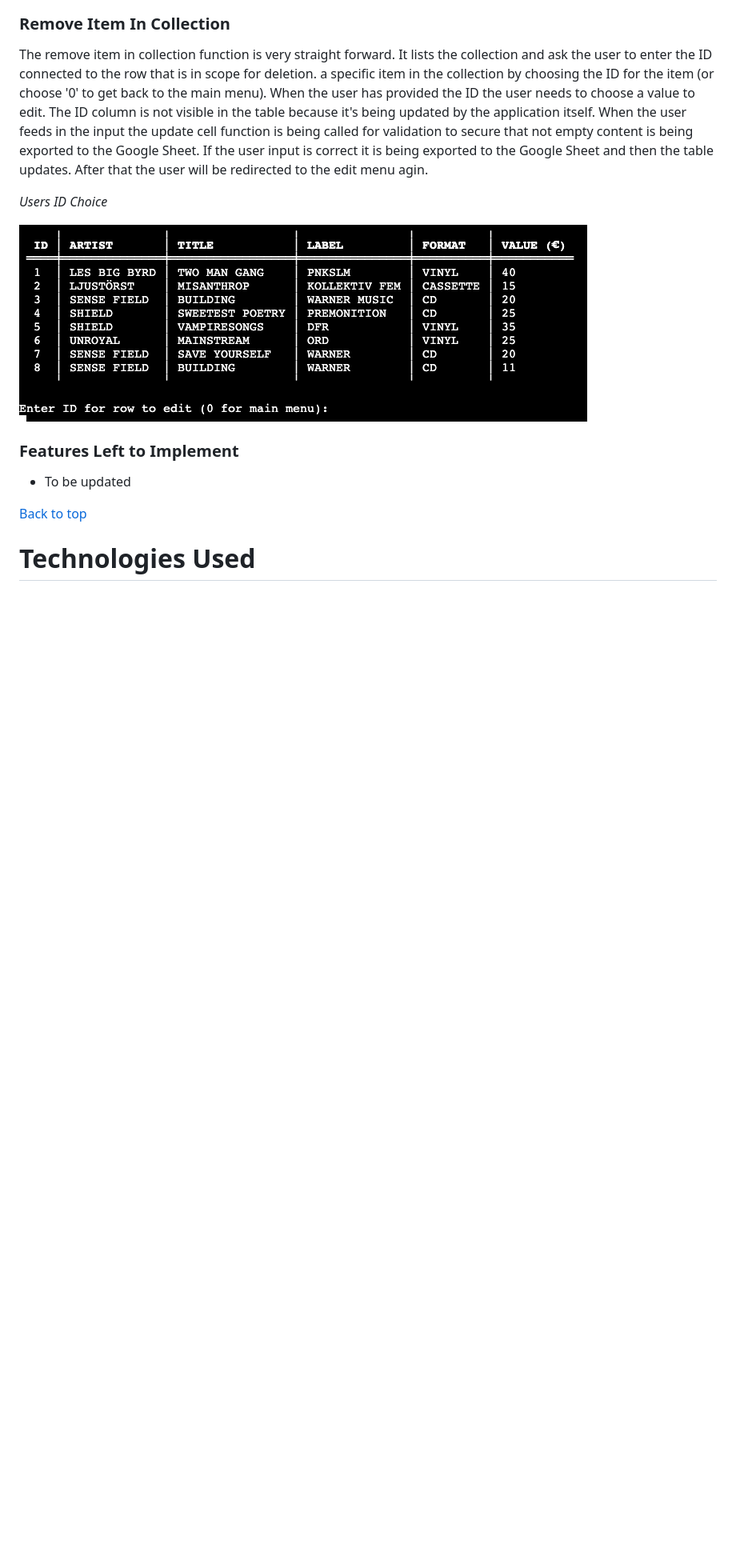
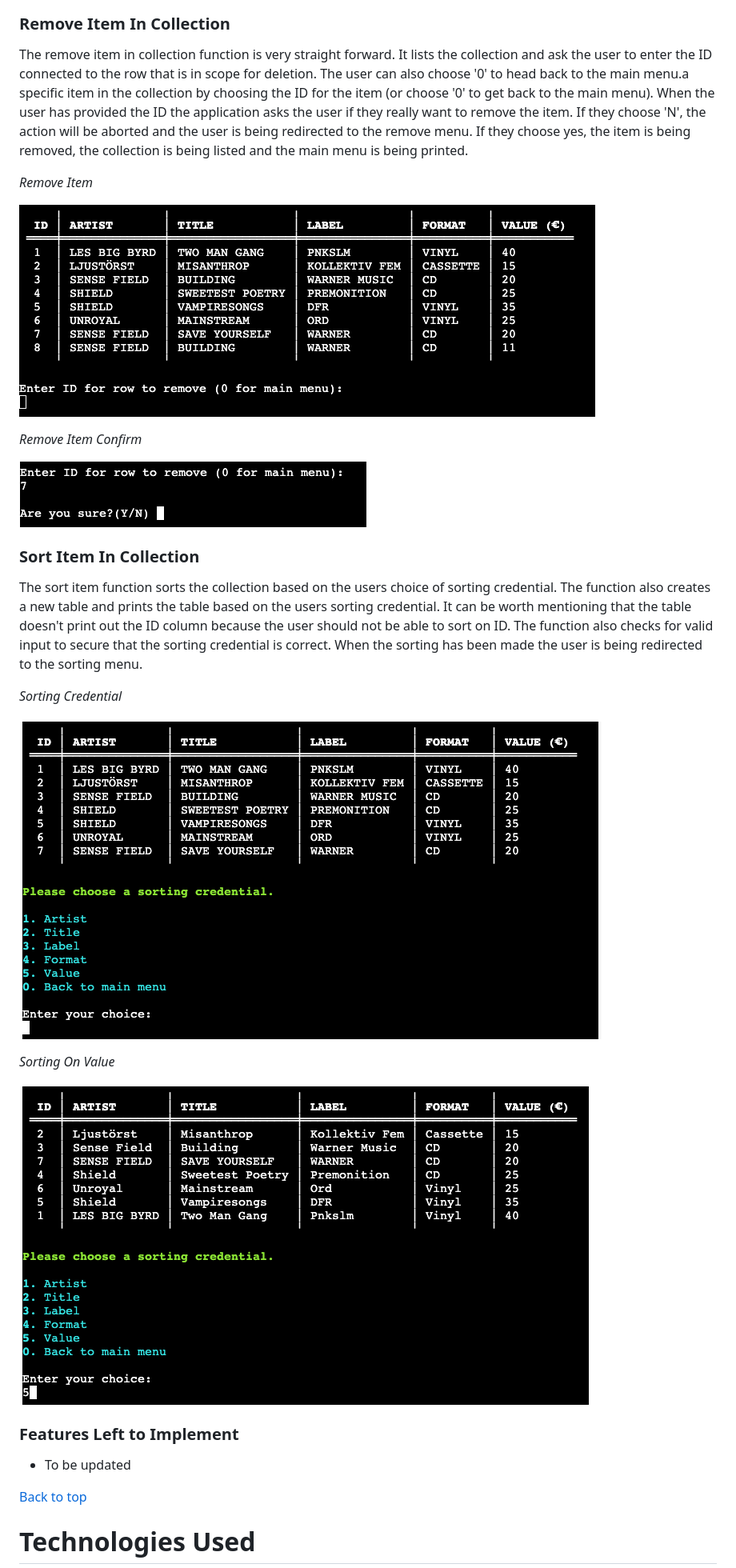
Before and after one commit to worldofmarcus/project-portfolio-3, a Markdown page: README.md, the part around the change printed below. Shown: that part at 80% size. Drawn GitHub-style; pictures changed too: readme/assets/images/remove_confirm.png (added), readme/assets/images/remove_item.png (added), readme/assets/images/sorting_credential.png (added); blank space fills up the shorter version.

```diff
--- a/README.md
+++ b/README.md
@@ -190,15 +190,26 @@ The edit item in collection function let's the user edit a specific item in the
 ![Edit Item Not Correct Input Int](readme/assets/images/edit_item_error_int.png)
 
 ### **Remove Item In Collection**
-The remove item in collection function is very straight forward. It lists the collection and ask the user to enter the ID connected to the row that is in scope for deletion. a specific item in the collection by choosing the ID for the item (or choose '0' to get back to the main menu). When the user has provided the ID the user needs to choose a value to edit. The ID column is not visible in the table because it's being updated by the application itself. When the user feeds in the input the update cell function is being called for validation to secure that not empty content is being exported to the Google Sheet. If the user input is correct it is being exported to the Google Sheet and then the table updates. After that the user will be redirected to the edit menu agin.
+The remove item in collection function is very straight forward. It lists the collection and ask the user to enter the ID connected to the row that is in scope for deletion. The user can also choose '0' to head back to the main menu.a specific item in the collection by choosing the ID for the item (or choose '0' to get back to the main menu). When the user has provided the ID the application asks the user if they really want to remove the item. If they choose 'N', the action will be aborted and the user is being redirected to the remove menu. If they choose yes, the item is being removed, the collection is being listed and the main menu is being printed.
 
-*Users ID Choice*
+*Remove Item*
 
-![Edit Item ID Choice](readme/assets/images/edit_item_choice.png)
+![Remove Item](readme/assets/images/remove_item.png)
 
+*Remove Item Confirm*
 
+![Remove Item](readme/assets/images/remove_confirm.png)
 
+### **Sort Item In Collection**
+The sort item function sorts the collection based on the users choice of sorting credential. The function also creates a new table and prints the table based on the users sorting credential. It can be worth mentioning that the table doesn't print out the ID column because the user should not be able to sort on ID. The function also checks for valid input to secure that the sorting credential is correct. When the sorting has been made the user is being redirected to the sorting menu.
 
+*Sorting Credential*
+
+![Sorting Credential](readme/assets/images/sorting_credential.png)
+
+*Sorting On Value*
+
+![Sorting On Value](readme/assets/images/sorting_credential_value.png)
 
 ### Features Left to Implement
 
```
Also changed, not shown: other parts of README.md (+1 -1 lines), 1 other file.
